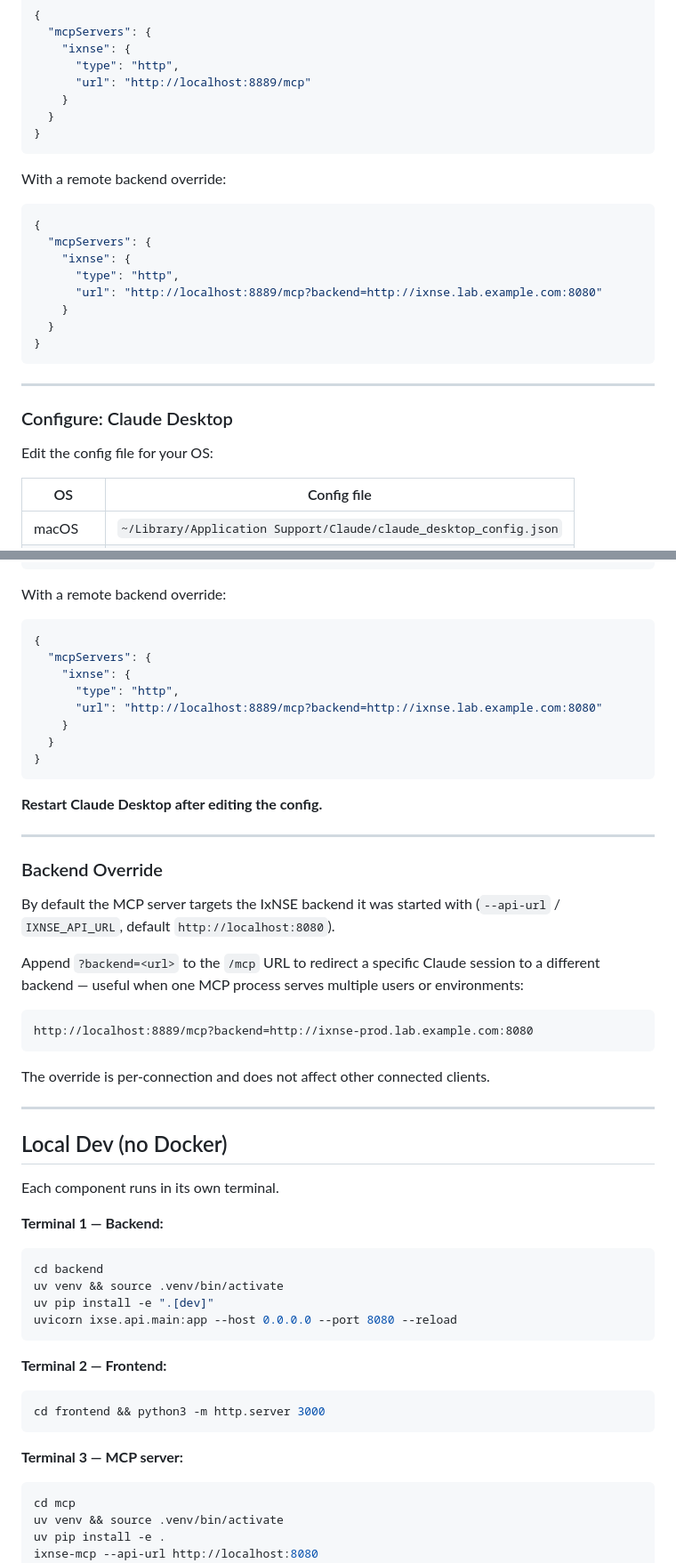
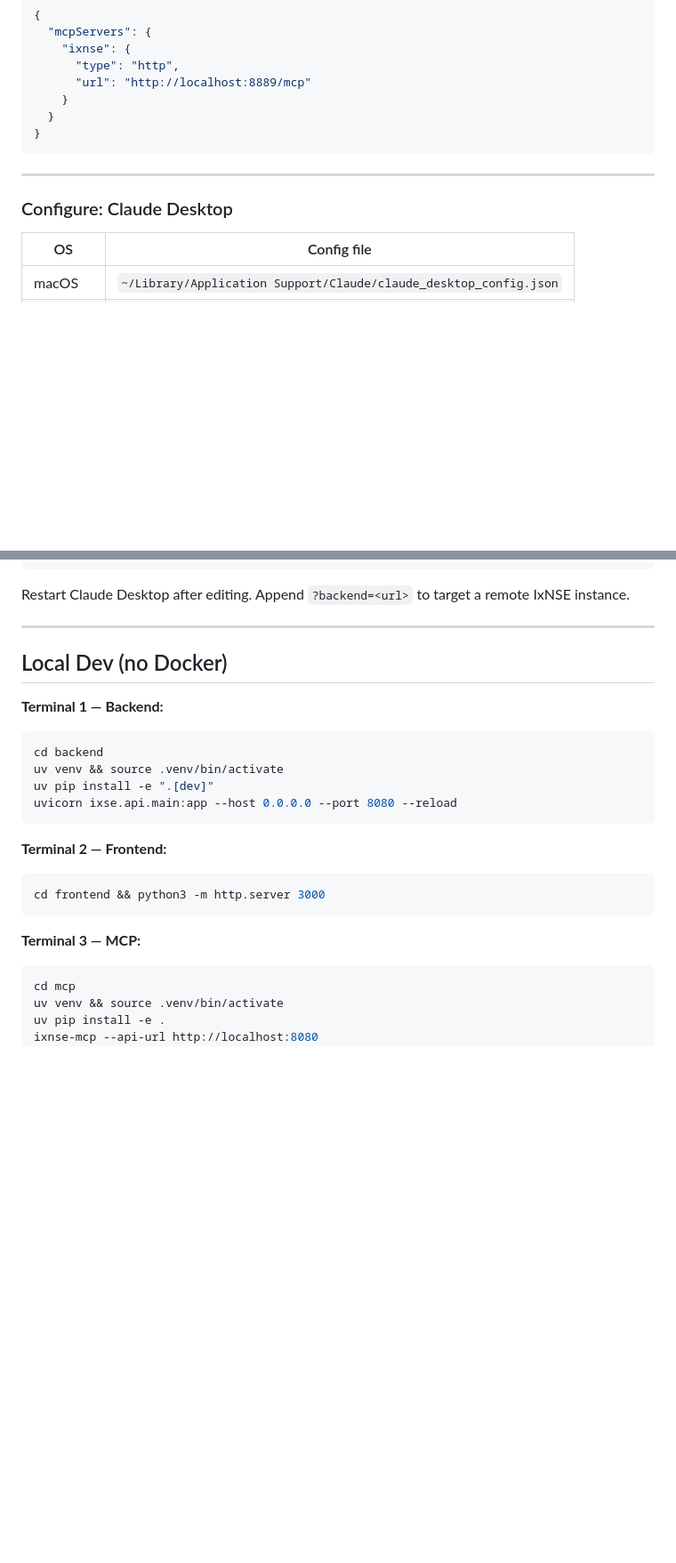
Before and after one commit to ashwinjo/IxNetworkSessionExplorer, a Markdown page: README.md, 2 parts joined by grey strips. Shown at 89% size. Drawn GitHub-style; blank space fills up the shorter version.

````diff
--- a/README.md
+++ b/README.md
@@ -232,24 +169,9 @@ User-wide (`~/.claude/settings.json`) or project-level (`.claude/settings.json`
 }
 ```
 
-With a remote backend override:
-
-```json
-{
-  "mcpServers": {
-    "ixnse": {
-      "type": "http",
-      "url": "http://localhost:8889/mcp?backend=http://ixnse.lab.example.com:8080"
-    }
-  }
-}
-```
-
 ---
 
 ### Configure: Claude Desktop
-
-Edit the config file for your OS:
 
 | OS | Config file |
 |----|-------------|
@@ -268,40 +190,11 @@ Edit the config file for your OS:
 }
 ```
 
-With a remote backend override:
-
-```json
-{
-  "mcpServers": {
-    "ixnse": {
-      "type": "http",
-      "url": "http://localhost:8889/mcp?backend=http://ixnse.lab.example.com:8080"
-    }
-  }
-}
-```
-
-**Restart Claude Desktop after editing the config.**
-
----
-
-### Backend Override
-
-By default the MCP server targets the IxNSE backend it was started with (`--api-url` / `IXNSE_API_URL`, default `http://localhost:8080`).
-
-Append `?backend=<url>` to the `/mcp` URL to redirect a specific Claude session to a different backend — useful when one MCP process serves multiple users or environments:
-
-```
-http://localhost:8889/mcp?backend=http://ixnse-prod.lab.example.com:8080
-```
-
-The override is per-connection and does not affect other connected clients.
+Restart Claude Desktop after editing. Append `?backend=<url>` to target a remote IxNSE instance.
 
 ---
 
 ## Local Dev (no Docker)
-
-Each component runs in its own terminal.
 
 **Terminal 1 — Backend:**
 ```bash
@@ -316,7 +209,7 @@ uvicorn ixse.api.main:app --host 0.0.0.0 --port 8080 --reload
 cd frontend && python3 -m http.server 3000
 ```
 
-**Terminal 3 — MCP server:**
+**Terminal 3 — MCP:**
 ```bash
 cd mcp
 uv venv && source .venv/bin/activate
````
Also changed, not shown: other parts of README.md (+33 -96 lines).
